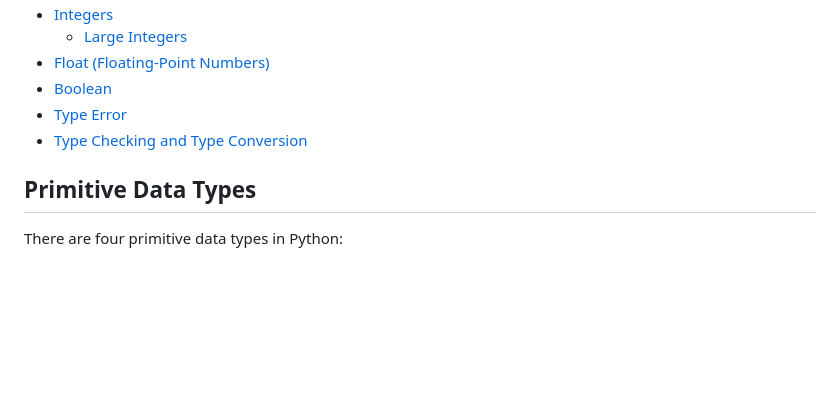
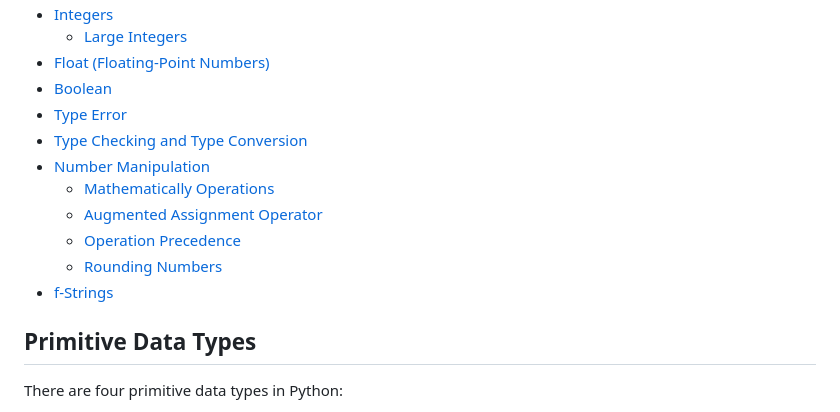
Before and after one commit to ionztorm/python-notes, a Markdown page: day-02-beginner-understanding-data-types-and-string-manipulation.md, the part around the change. Drawn GitHub-style; blank space fills up the shorter version.

Commit message:
update contents

```diff
--- a/day-02-beginner-understanding-data-types-and-string-manipulation.md
+++ b/day-02-beginner-understanding-data-types-and-string-manipulation.md
@@ -12,6 +12,13 @@
 - [Boolean](#boolean)
 - [Type Error](#type-error)
 - [Type Checking and Type Conversion](#type-checking-and-type-conversion)
+- [Number Manipulation](#number-manipulation)
+  - [Mathematically Operations](#mathematically-operations)
+  - [Augmented Assignment Operator](#augmented-assignment-operator)
+  - [Operation Precedence](#operation-precedence)
+  - [Rounding Numbers](#rounding-numbers)
+- [f-Strings](#f-strings)
+
 
 
 
```
